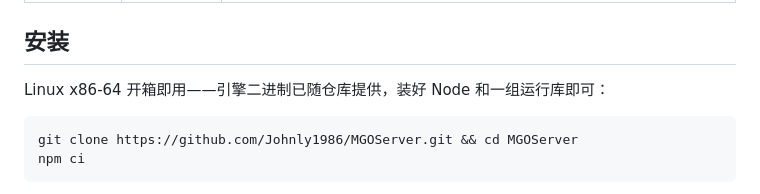
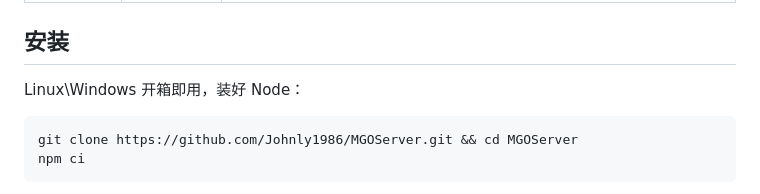
Before and after one commit to Johnly1986/MGOServer, a Markdown page: README.md, the part around the change. GitHub-like rendering.

````diff
--- a/README.md
+++ b/README.md
@@ -35,7 +35,7 @@ OSGB 倾斜摄影——处理为 CesiumJS 可直接加载的切片数据，支
 
 ## 安装
 
-Linux x86-64 开箱即用——引擎二进制已随仓库提供，装好 Node 和一组运行库即可：
+Linux\Windows 开箱即用，装好 Node：
 
 ```bash
 git clone https://github.com/Johnly1986/MGOServer.git && cd MGOServer
````
